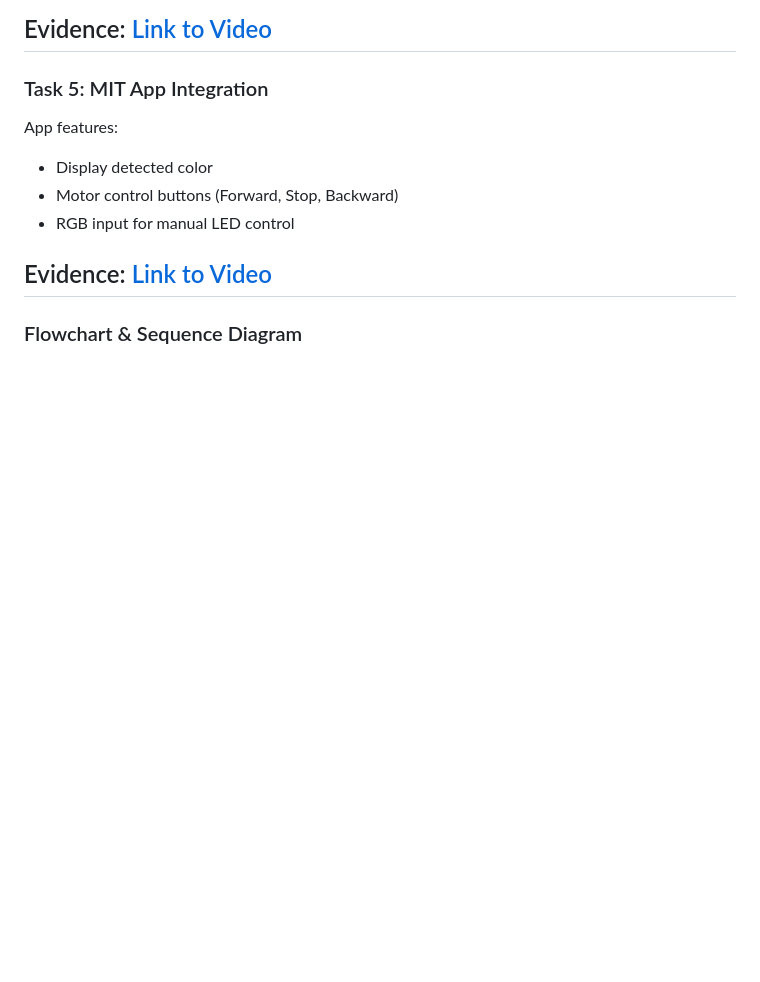
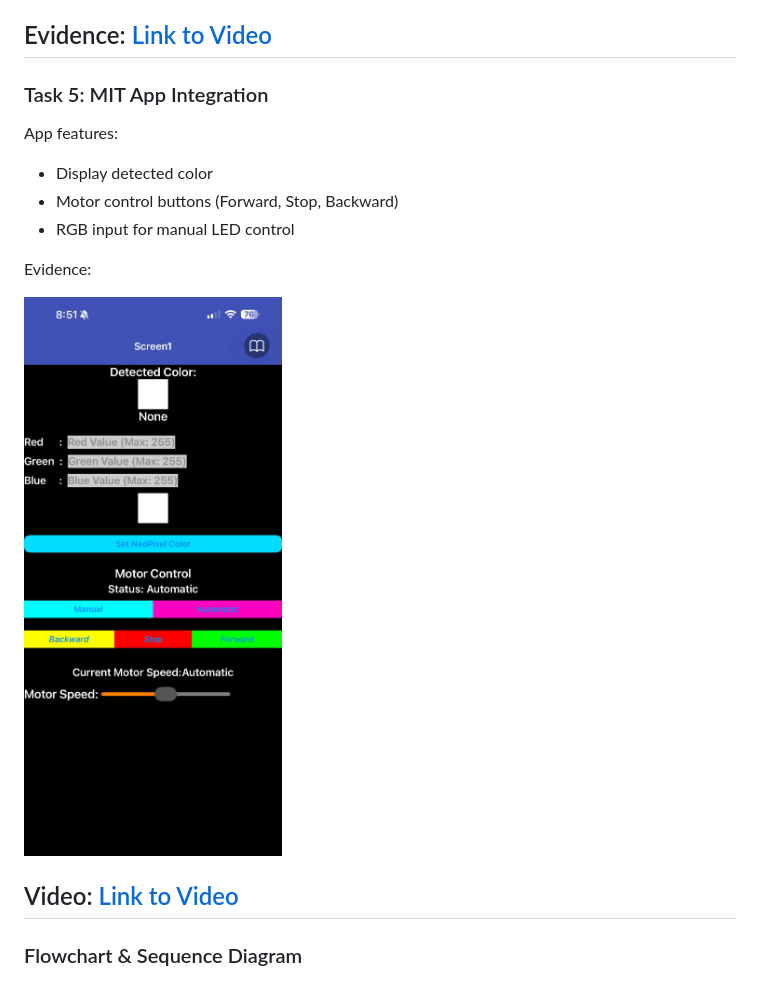
Before and after one commit to ChenChanveasna/spring_2026_iot_003_group_2, a Markdown page: Lab 5/README.md, the part around one of its changes. Rendered like a GitHub page; pictures changed too: Lab 5/images/MIT_interface.jpg (added); blank space fills up the shorter version.

```diff
--- a/Lab 5/README.md
+++ b/Lab 5/README.md
@@ -103,7 +104,10 @@ App features:
 - RGB input for manual LED control
 
 Evidence:
-[Link to Video](https://drive.google.com/file/d/1St8xNKb4f5ZJZmdtU5NFf-mWKfhDcuME/view?usp=sharing)
+
+![Screenshot of MIT Interface](images/MIT_interface.jpg)
+
+Video: [Link to Video](https://drive.google.com/file/d/1St8xNKb4f5ZJZmdtU5NFf-mWKfhDcuME/view?usp=sharing)
 ---
 
 ### Flowchart & Sequence Diagram
```
Also changed, not shown: other parts of Lab 5/README.md (+1 -0 lines).
